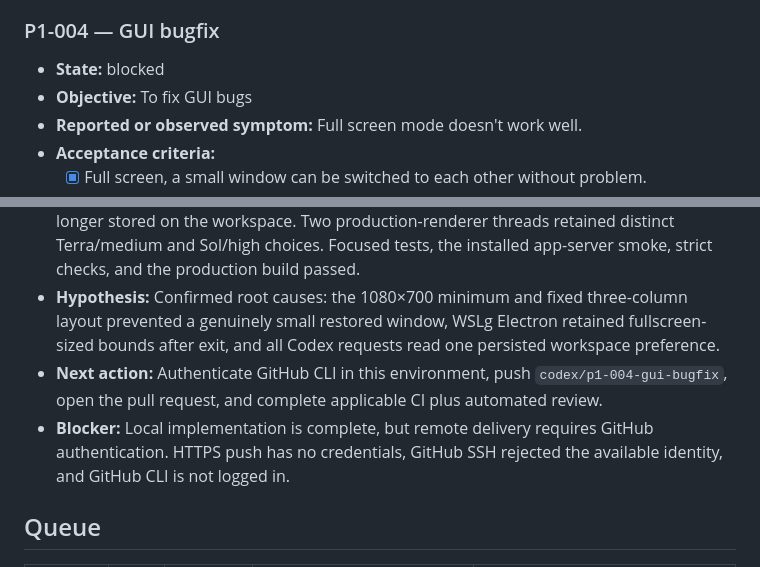
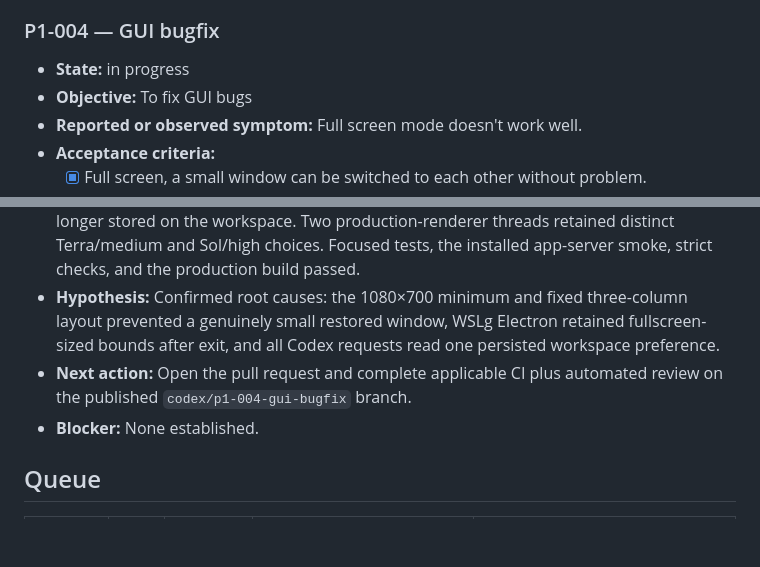
Before and after one commit to beautysamurai/workbench, a Markdown page: TASKS.md, 2 parts joined by grey strips. Drawn GitHub-style; blank space fills up the shorter version.

```diff
--- a/TASKS.md
+++ b/TASKS.md
@@ -36,7 +36,7 @@ States: `pending` · `in progress` · `blocked` · `done`
 
 ### P1-004 — GUI bugfix
 
-- **State:** blocked
+- **State:** in progress
 - **Objective:** To fix GUI bugs
 - **Reported or observed symptom:** Full screen mode doesn't work well.
 - **Acceptance criteria:**
@@ -44,8 +44,8 @@ States: `pending` · `in progress` · `blocked` · `done`
   - [x] Model should be determined at the terminal level, not globally.
 - **Evidence:** F11 and Escape now round-trip native fullscreen through an explicit normal-bounds snapshot; a production Electron journey returned exactly from fullscreen to 720×520 with no horizontal overflow. Model/reasoning choices are keyed by Codex thread, hydrated from start/resume responses, updated with `thread/settings/update`, and no longer stored on the workspace. Two production-renderer threads retained distinct Terra/medium and Sol/high choices. Focused tests, the installed app-server smoke, strict checks, and the production build passed.
 - **Hypothesis:** Confirmed root causes: the 1080×700 minimum and fixed three-column layout prevented a genuinely small restored window, WSLg Electron retained fullscreen-sized bounds after exit, and all Codex requests read one persisted workspace preference.
-- **Next action:** Authenticate GitHub CLI in this environment, push `codex/p1-004-gui-bugfix`, open the pull request, and complete applicable CI plus automated review.
-- **Blocker:** Local implementation is complete, but remote delivery requires GitHub authentication. HTTPS push has no credentials, GitHub SSH rejected the available identity, and GitHub CLI is not logged in.
+- **Next action:** Open the pull request and complete applicable CI plus automated review on the published `codex/p1-004-gui-bugfix` branch.
+- **Blocker:** None established.
 
 
 ## Queue
```
Also changed, not shown: WORKBENCH_PROGRESS.md (+18 -4 lines).
